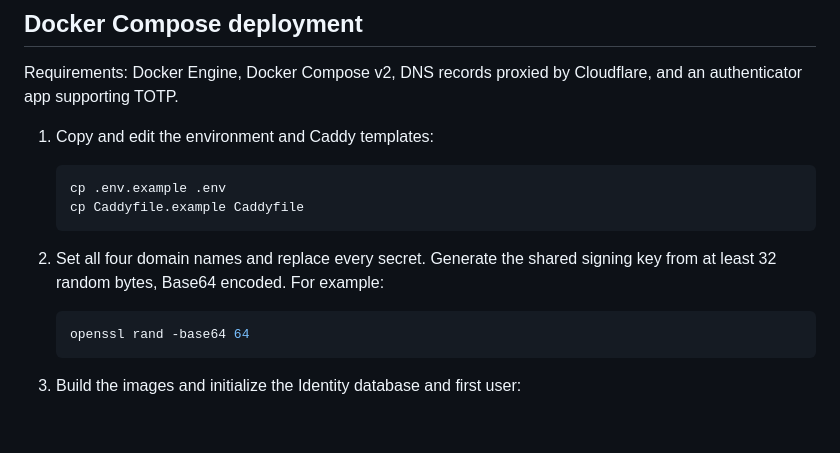
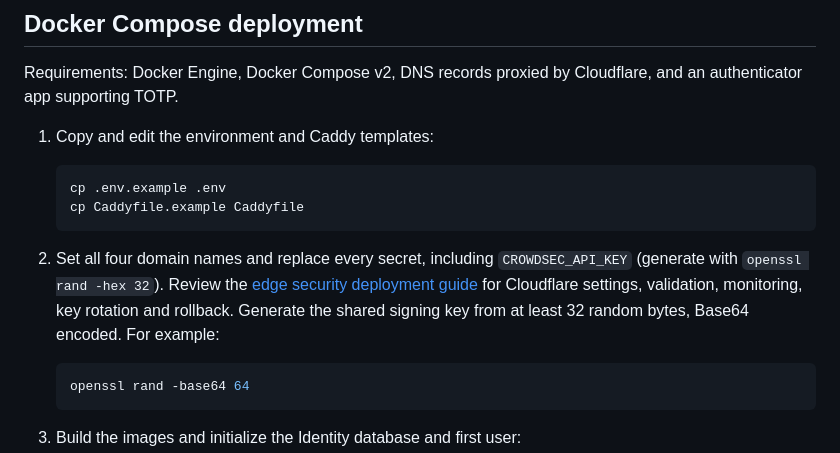
Before and after one commit to Adam23713/PocketLedger, a Markdown page: README.md, the part around the change. Drawn GitHub-style; blank space fills up the shorter version.

Commit message:
Document edge security deployment and rollback

````diff
--- a/README.md
+++ b/README.md
@@ -50,7 +50,7 @@ Requirements: Docker Engine, Docker Compose v2, DNS records proxied by Cloudflar
    cp Caddyfile.example Caddyfile
    ```
 
-2. Set all four domain names and replace every secret. Generate the shared signing key from at least 32 random bytes, Base64 encoded. For example:
+2. Set all four domain names and replace every secret, including `CROWDSEC_API_KEY` (generate with `openssl rand -hex 32`). Review the [edge security deployment guide](docs/edge-security.md) for Cloudflare settings, validation, monitoring, key rotation and rollback. Generate the shared signing key from at least 32 random bytes, Base64 encoded. For example:
 
    ```bash
    openssl rand -base64 64
````
Also changed, not shown: docs/edge-security.md (added, +93 -0 lines).
